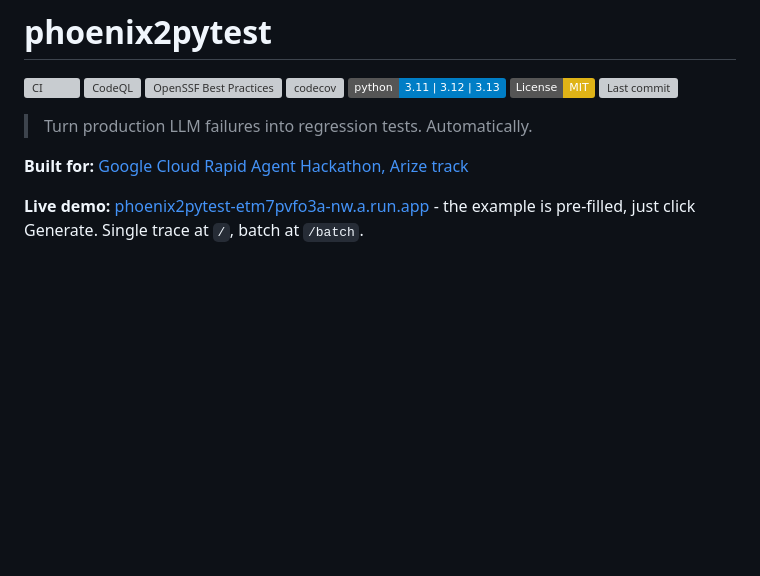
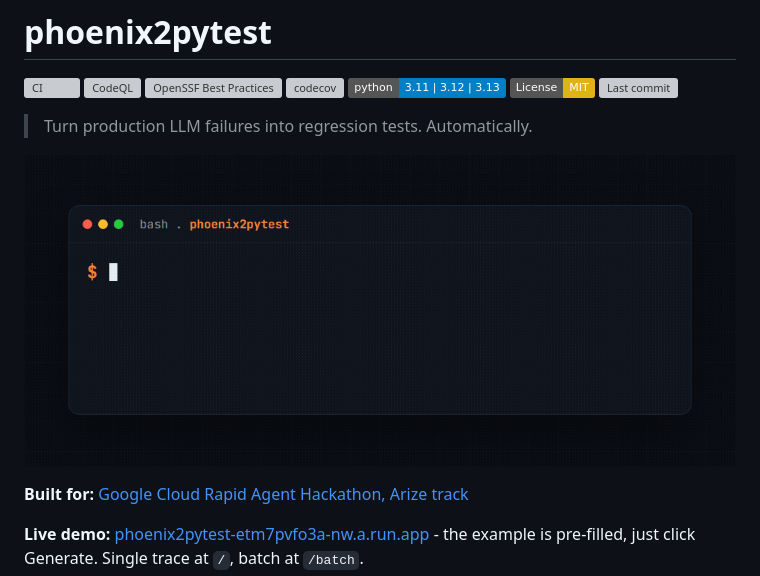
Before and after one commit to golikovichev/phoenix2pytest, a Markdown page: README.md, the part around the change. Rendered like a GitHub page; pictures changed too: assets/demo.gif (added); badges without logos; blank space fills up the shorter version; grey boxes are pictures that could not be loaded.

Commit message:
docs: add terminal demo GIF to README

```diff
--- a/README.md
+++ b/README.md
@@ -9,6 +9,8 @@
 [![Last commit](https://img.shields.io/github/last-commit/golikovichev/phoenix2pytest)](https://github.com/golikovichev/phoenix2pytest/commits/main)
 
 > Turn production LLM failures into regression tests. Automatically.
+
+![phoenix2pytest demo](assets/demo.gif)
 
 **Built for:** [Google Cloud Rapid Agent Hackathon, Arize track](https://rapid-agent.devpost.com/)
 
```
